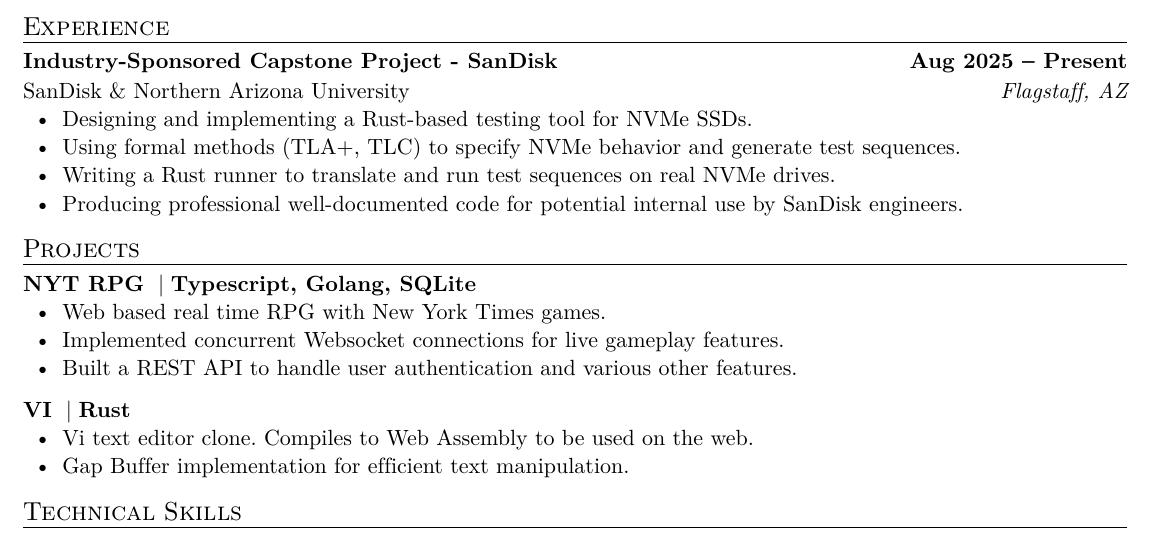
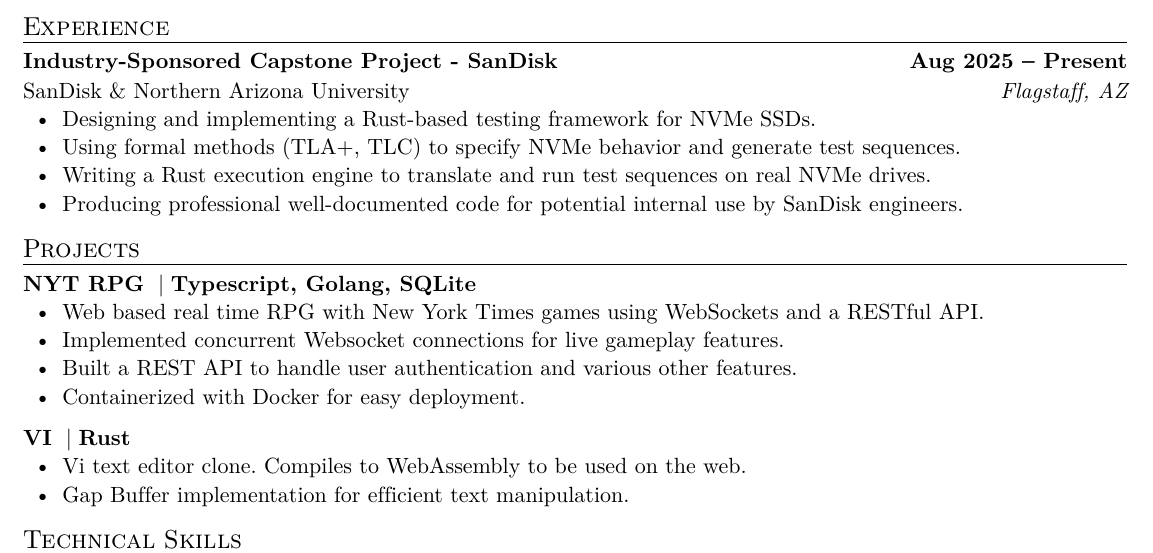
Before and after one commit to shantz14/resume, a Typst document (IsaacSchwarz.typ): part of the page, cut so that both start at the same text. The pictures show the PDF file IsaacSchwarz.pdf that the author committed with the source.

Commit message:
ATS stuff

```diff
--- a/IsaacSchwarz.typ
+++ b/IsaacSchwarz.typ
@@ -30,9 +30,9 @@
     datetime(year:2025, month:8, day:1),
     "Present",
   )[
-    - Designing and implementing a Rust-based testing tool for NVMe SSDs.
+    - Designing and implementing a Rust-based testing framework for NVMe SSDs.
     - Using formal methods (TLA+, TLC) to specify NVMe behavior and generate test sequences.
-    - Writing a Rust runner to translate and run test sequences on real NVMe drives.
+    - Writing a Rust execution engine to translate and run test sequences on real NVMe drives.
     - Producing professional well-documented code for potential internal use by SanDisk engineers.
   ]
 ]
@@ -42,16 +42,17 @@
     "NYT RPG",
     stack: "Typescript, Golang, SQLite",
   )[
-    - Web based real time RPG with New York Times games.
+    - Web based real time RPG with New York Times games using WebSockets and a RESTful API.
     - Implemented concurrent Websocket connections for live gameplay features.
     - Built a REST API to handle user authentication and various other features.
+    - Containerized with Docker for easy deployment.
   ]
 
   #project-heading(
     "VI",
     stack: "Rust",
   )[
-    - Vi text editor clone. Compiles to Web Assembly to be used on the web.
+    - Vi text editor clone. Compiles to WebAssembly to be used on the web.
     - Gap Buffer implementation for efficient text manipulation.
   ]
 ]
```
Also changed, not shown: IsaacSchwarz.pdf.
